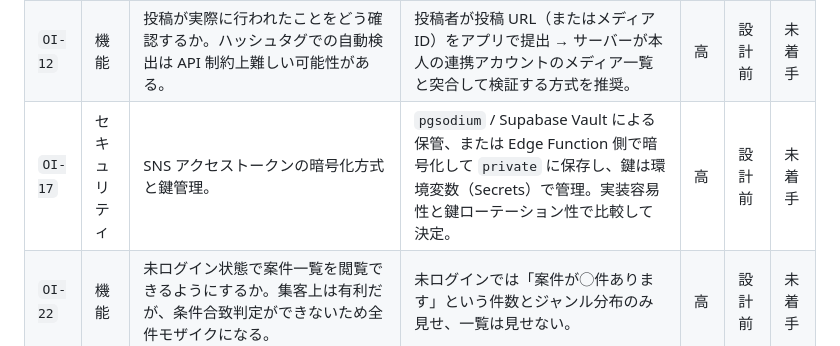
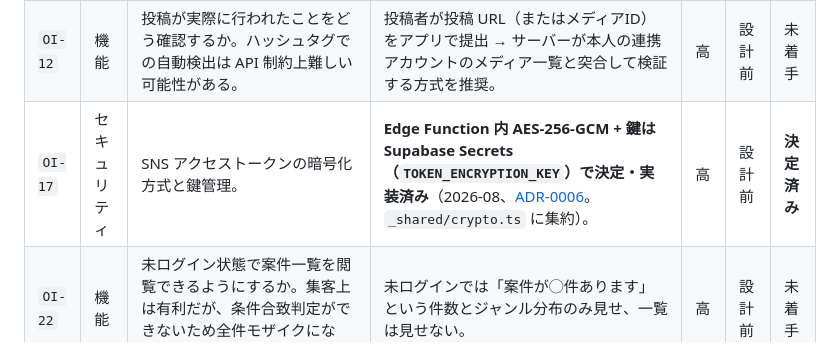
Before and after one commit to channpokoapps/Insight-match-app, a Markdown page: docs/open_issues.md, the part around the change. Drawn GitHub-style.

```diff
--- a/docs/open_issues.md
+++ b/docs/open_issues.md
@@ -26,7 +26,7 @@
 | `OI-06` | 非機能 | 対象 OS 下限バージョンの確定。指定なしだが、下げるほど検証工数が増える。 | Flutter / 主要ライブラリの標準サポート範囲に合わせる（Android は minSdk を Flutter 既定値のまま採用）。実装着手時点の一次情報で確定する。 | 高 | 実装前 | 未着手 |
 | `OI-08` | 法務／機能 | 投稿者の年齢制限。未成年（特に 18 歳未満）の登録を認めるか、認める場合の保護者同意の取得方法。 | 初期は **18 歳以上のみ**とし、登録時に生年月日入力と年齢確認チェックを行う。未成年対応は将来検討。 | 高 | 設計前 | 未着手 |
 | `OI-12` | 機能 | 投稿が実際に行われたことをどう確認するか。ハッシュタグでの自動検出は API 制約上難しい可能性がある。 | 投稿者が投稿 URL（またはメディアID）をアプリで提出 → サーバーが本人の連携アカウントのメディア一覧と突合して検証する方式を推奨。 | 高 | 設計前 | 未着手 |
-| `OI-17` | セキュリティ | SNS アクセストークンの暗号化方式と鍵管理。 | `pgsodium` / Supabase Vault による保管、または Edge Function 側で暗号化して `private` に保存し、鍵は環境変数（Secrets）で管理。実装容易性と鍵ローテーション性で比較して決定。 | 高 | 設計前 | 未着手 |
+| `OI-17` | セキュリティ | SNS アクセストークンの暗号化方式と鍵管理。 | **Edge Function 内 AES-256-GCM + 鍵は Supabase Secrets（`TOKEN_ENCRYPTION_KEY`）で決定・実装済み**（2026-08、[ADR-0006](adr/0006-token-encryption.md)。`_shared/crypto.ts` に集約）。 | 高 | 設計前 | **決定済み** |
 | `OI-22` | 機能 | 未ログイン状態で案件一覧を閲覧できるようにするか。集客上は有利だが、条件合致判定ができないため全件モザイクになる。 | 未ログインでは「案件が◯件あります」という件数とジャンル分布のみ見せ、一覧は見せない。 | 高 | 設計前 | 未着手 |
 | `OI-36` | 法務／技術 | 退会・SNS連携解除時にインサイトを削除すると、過去案件の成果レポートが再生成できなくなる。削除義務とレポートの整合性をどう両立するか。 | 案件完了時点で **k-匿名性を満たした集計スナップショット**を保存し、個人の生データを削除してもレポートが壊れない設計にする。スナップショットは個人情報を含まないため保持できる。 | 高 | 設計前 | 未着手 |
 | `OI-37` | 外部連携 | Instagram Graph API で実際に取得できるインサイト指標の最終確認。9-2 の表は変動しうる仕様に基づく。 | 実装着手時に開発モードで実データを取得し、9-2 の表を確定させる。取得できない指標は条件式の選択肢から外す。 | 高 | 実装前 | 未着手 |
```
Also changed, not shown: docs/adr/0006-token-encryption.md (added, +41 -0 lines), docs/manual_setup/meta_instagram.md (added, +112 -0 lines).
